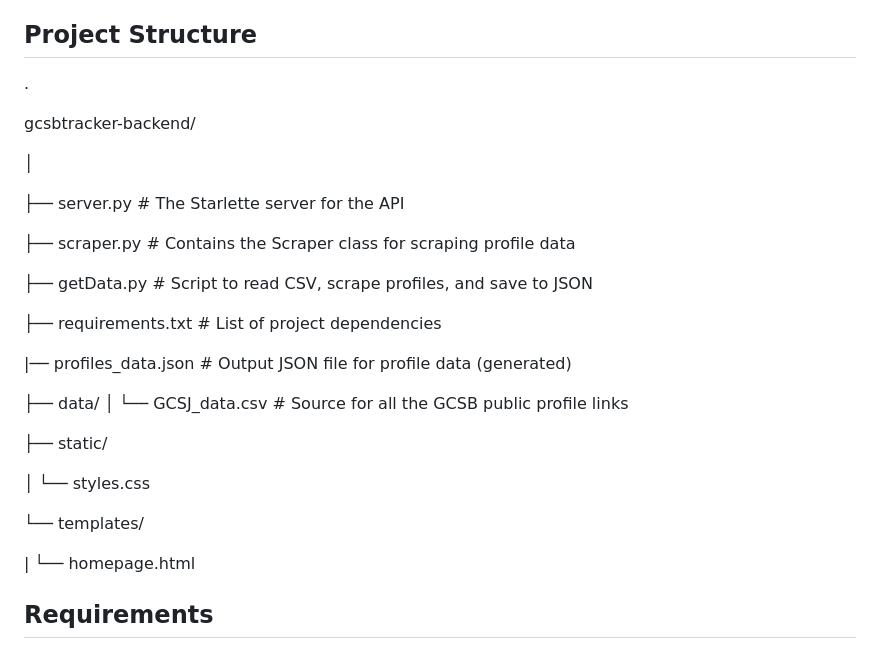
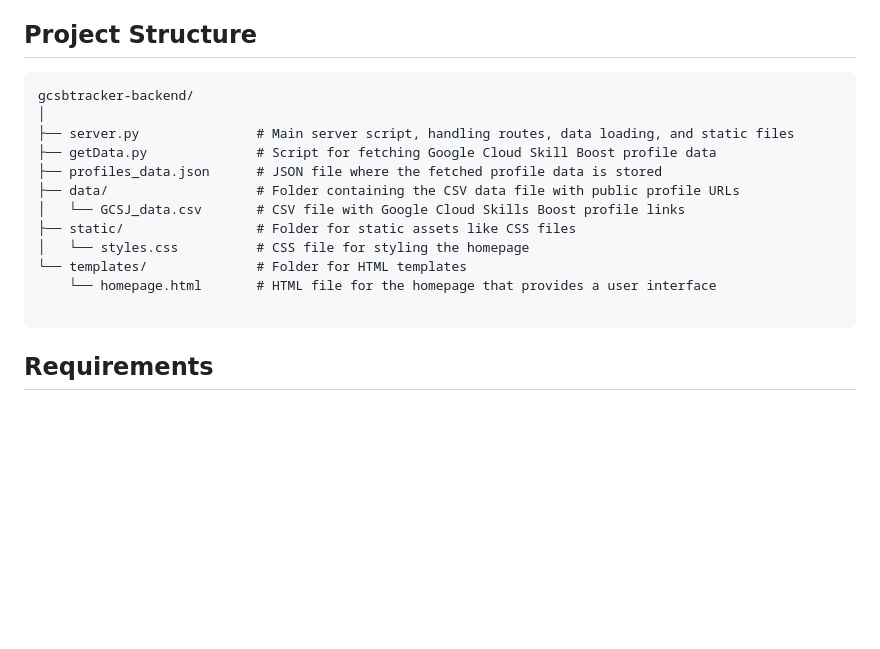
Before and after one commit to psypherion/gcsbtracker-backend, a Markdown page: README.md, the part around the change. Rendered like a GitHub page; blank space fills up the shorter version.

````diff
--- a/README.md
+++ b/README.md
@@ -30,33 +30,21 @@ A backend service written in python that scrapes Google Cloud Skills Boost profi
 - Logging system for monitoring server activity.
 
 ## Project Structure
-.
 
+```plaintext
 gcsbtracker-backend/
+│
+├── server.py               # Main server script, handling routes, data loading, and static files
+├── getData.py              # Script for fetching Google Cloud Skill Boost profile data
+├── profiles_data.json      # JSON file where the fetched profile data is stored
+├── data/                   # Folder containing the CSV data file with public profile URLs
+│   └── GCSJ_data.csv       # CSV file with Google Cloud Skills Boost profile links
+├── static/                 # Folder for static assets like CSS files
+│   └── styles.css          # CSS file for styling the homepage
+└── templates/              # Folder for HTML templates
+    └── homepage.html       # HTML file for the homepage that provides a user interface
 
-│
-
-├── server.py               # The Starlette server for the API
-
-├── scraper.py              # Contains the Scraper class for scraping profile data
-
-├── getData.py              # Script to read CSV, scrape profiles, and save to JSON
-
-├── requirements.txt        # List of project dependencies
-
-|── profiles_data.json      # Output JSON file for profile data (generated)
-
-├── data/
-│   └── GCSJ_data.csv      # Source for all the GCSB public profile links
-
-├── static/
-
-│   └── styles.css
-
-└── templates/
-
-|   └── homepage.html
-
+```
 
 ## Requirements
 - Python 3.7 or higher
````
